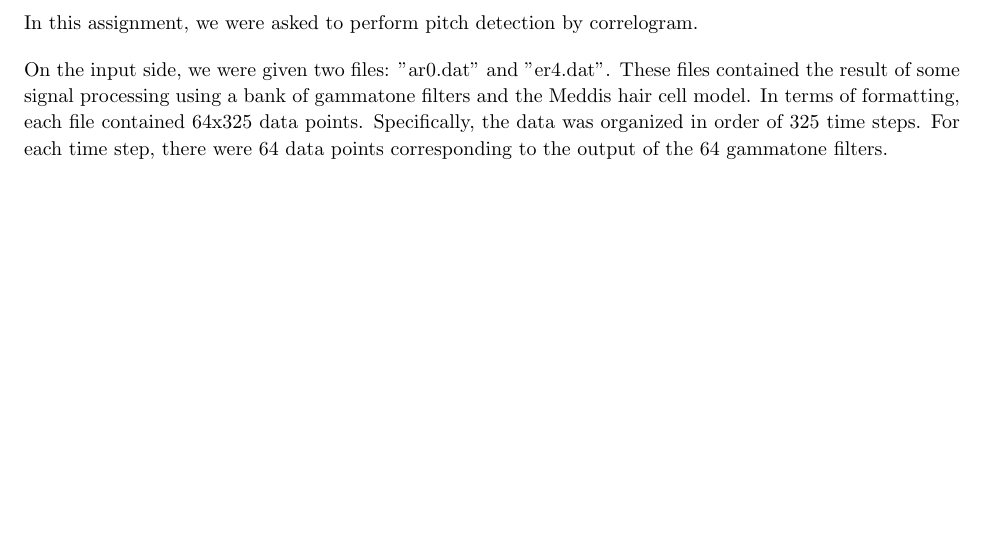
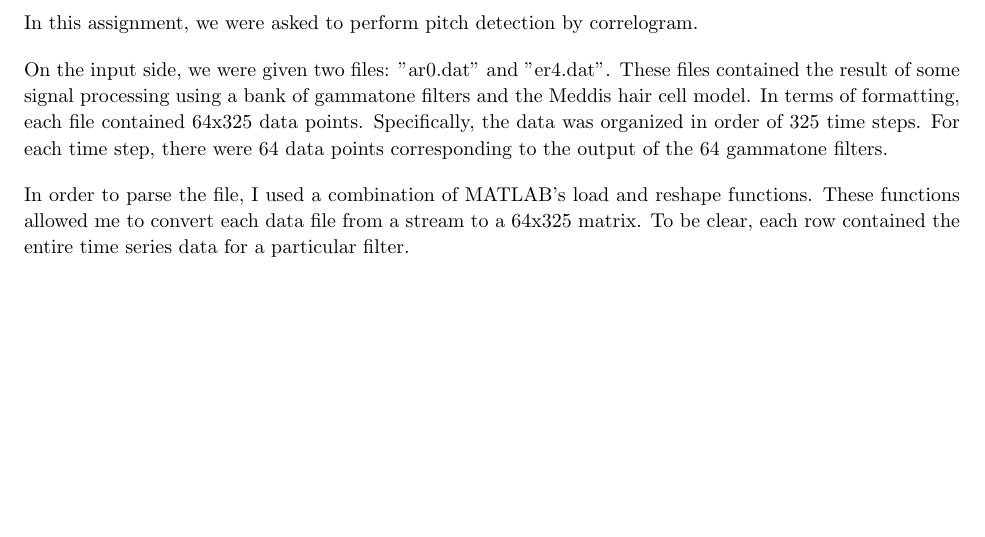
Before and after one commit to jrg94/CSE5539, a LaTeX problem sheet (midterm-project/docs/assignment01.tex): part of page 2 of 2, cut so that both start at the same text. Compiled offline with pdfLaTeX.

Commit message:
Wrote another paragraph

```diff
--- a/midterm-project/docs/assignment01.tex
+++ b/midterm-project/docs/assignment01.tex
@@ -133,6 +133,11 @@ contained 64x325 data points. Specifically, the data was organized in order
 of 325 time steps. For each time step, there were 64 data points corresponding
 to the output of the 64 gammatone filters.
 
+In order to parse the file, I used a combination of MATLAB's load and reshape
+functions. These functions allowed me to convert each data file from a stream
+to a 64x325 matrix. To be clear, each row contained the entire time series data
+for a particular filter.
+
 \end{homeworkProblem}
 
 \pagebreak
```
